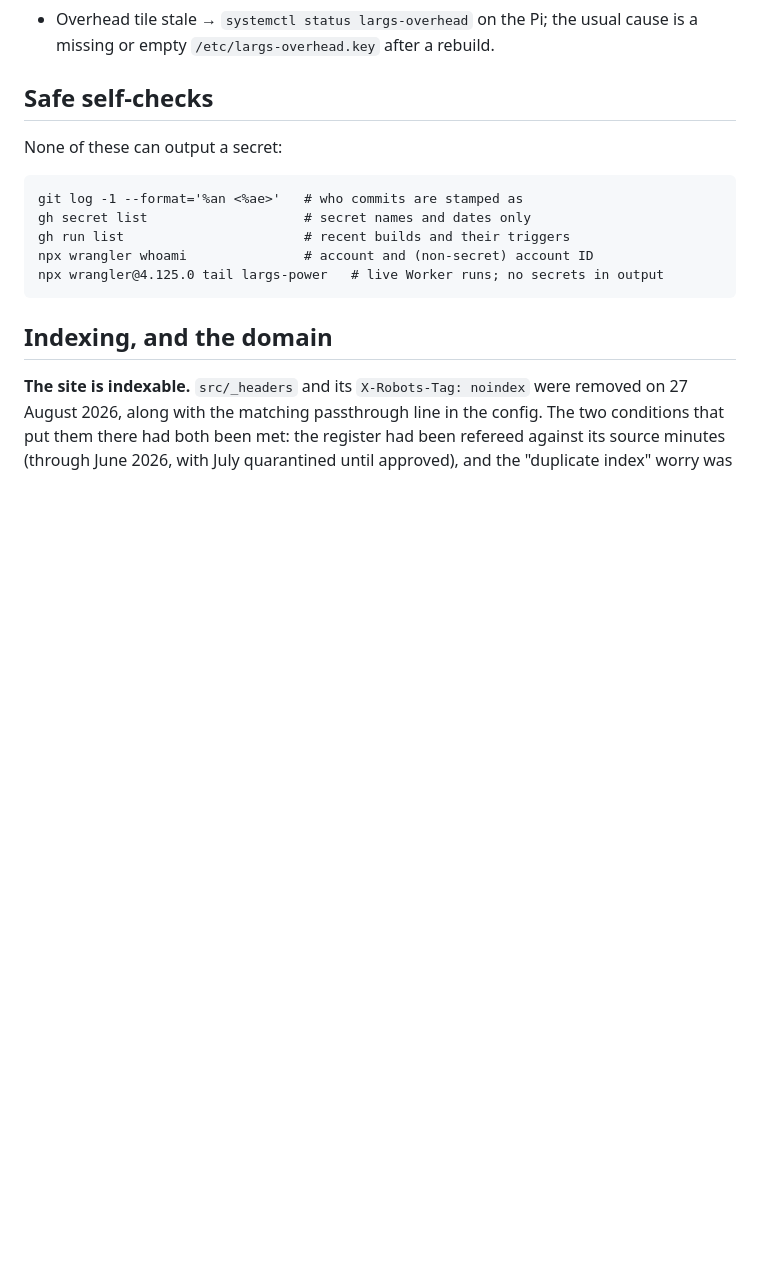
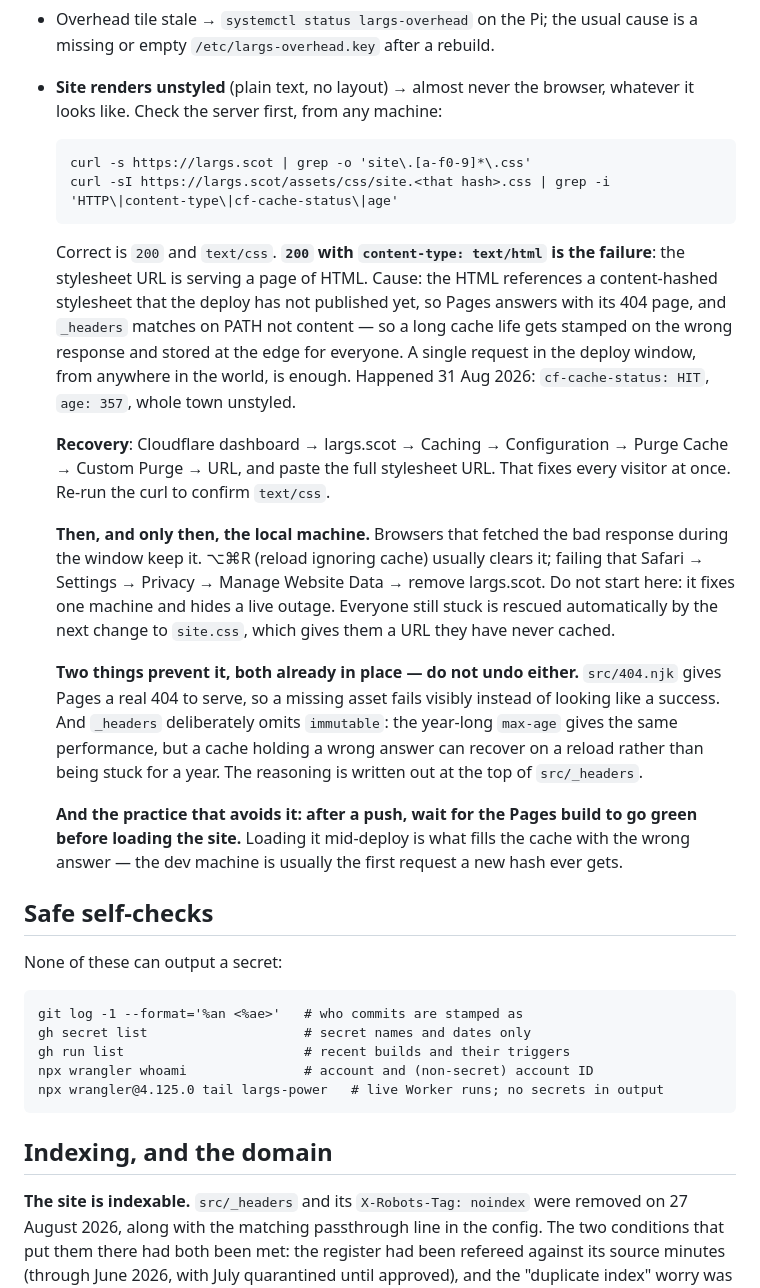
Before and after one commit to 5f7w76c6y6-source/largs-org, a Markdown page: DEPLOY.md, the part around the change. Rendered like a GitHub page; blank space fills up the shorter version.

Commit message:
DEPLOY.md: record the unstyled-site failure and its real cause

````diff
--- a/DEPLOY.md
+++ b/DEPLOY.md
@@ -263,6 +263,50 @@ transfer, re-enter the secrets on the repository's new home.
 - Overhead tile stale → `systemctl status largs-overhead` on the Pi;
   the usual cause is a missing or empty `/etc/largs-overhead.key`
   after a rebuild.
+- **Site renders unstyled** (plain text, no layout) → almost never the
+  browser, whatever it looks like. Check the server first, from any
+  machine:
+
+  ```
+  curl -s https://largs.scot | grep -o 'site\.[a-f0-9]*\.css'
+  curl -sI https://largs.scot/assets/css/site.<that hash>.css | grep -i 'HTTP\|content-type\|cf-cache-status\|age'
+  ```
+
+  Correct is `200` and `text/css`. **`200` with `content-type:
+  text/html` is the failure**: the stylesheet URL is serving a page of
+  HTML. Cause: the HTML references a content-hashed stylesheet that the
+  deploy has not published yet, so Pages answers with its 404 page, and
+  `_headers` matches on PATH not content — so a long cache life gets
+  stamped on the wrong response and stored at the edge for everyone. A
+  single request in the deploy window, from anywhere in the world, is
+  enough. Happened 31 Aug 2026: `cf-cache-status: HIT`, `age: 357`,
+  whole town unstyled.
+
+  **Recovery**: Cloudflare dashboard → largs.scot → Caching →
+  Configuration → Purge Cache → Custom Purge → URL, and paste the full
+  stylesheet URL. That fixes every visitor at once. Re-run the curl to
+  confirm `text/css`.
+
+  **Then, and only then, the local machine.** Browsers that fetched the
+  bad response during the window keep it. ⌥⌘R (reload ignoring cache)
+  usually clears it; failing that Safari → Settings → Privacy → Manage
+  Website Data → remove largs.scot. Do not start here: it fixes one
+  machine and hides a live outage. Everyone still stuck is rescued
+  automatically by the next change to `site.css`, which gives them a URL
+  they have never cached.
+
+  **Two things prevent it, both already in place — do not undo either.**
+  `src/404.njk` gives Pages a real 404 to serve, so a missing asset
+  fails visibly instead of looking like a success. And `_headers`
+  deliberately omits `immutable`: the year-long `max-age` gives the same
+  performance, but a cache holding a wrong answer can recover on a
+  reload rather than being stuck for a year. The reasoning is written
+  out at the top of `src/_headers`.
+
+  **And the practice that avoids it: after a push, wait for the Pages
+  build to go green before loading the site.** Loading it mid-deploy is
+  what fills the cache with the wrong answer — the dev machine is
+  usually the first request a new hash ever gets.
 
 ## Safe self-checks
 
````
